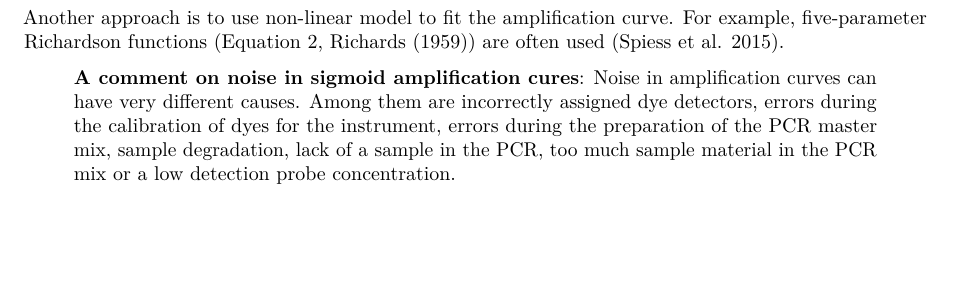
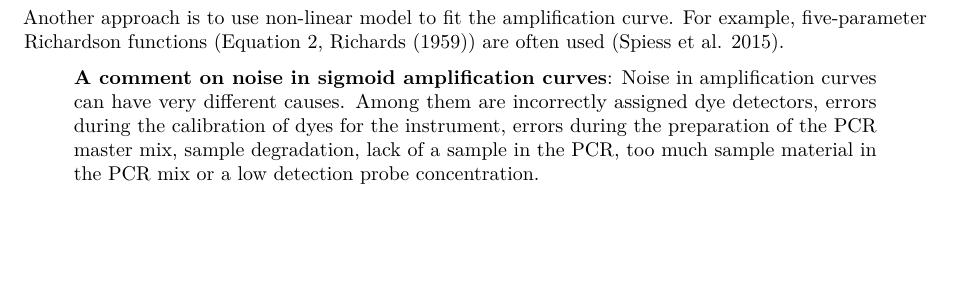
Before and after one commit to PCRuniversum/PCRedux, an R Markdown document (vignettes/PCRedux.Rmd): part of page 10 of 52, cut so that both start at the same text. Rendered offline with R 4.5, knitr and Pandoc, then LaTeX, with nearby package versions; code that draws random numbers runs with fixed seeds of ours; some code elsewhere in the file could not run offline.

Commit message:
typo corrected

```diff
--- a/vignettes/PCRedux.Rmd
+++ b/vignettes/PCRedux.Rmd
@@ -427,7 +427,7 @@ This kind of calculation strongly dependents on the user, who has to adjust the
 Another approach is to use non-linear model to fit the amplification curve. For example, five-parameter Richardson functions (\autoref{l5}, @richards_flexible_1959) are often used [@spiess_impact_2015].
 
 
-> **A comment on noise in sigmoid amplification cures**: Noise in amplification curves can have very different causes. Among them are incorrectly assigned dye detectors, errors during the calibration of dyes for the instrument, errors during the preparation of the PCR master mix, sample degradation, lack of a sample in the PCR, too much sample material in the PCR mix or a low detection probe concentration.
+> **A comment on noise in sigmoid amplification curves**: Noise in amplification curves can have very different causes. Among them are incorrectly assigned dye detectors, errors during the calibration of dyes for the instrument, errors during the preparation of the PCR master mix, sample degradation, lack of a sample in the PCR, too much sample material in the PCR mix or a low detection probe concentration.
 
 \newpage
 
```
